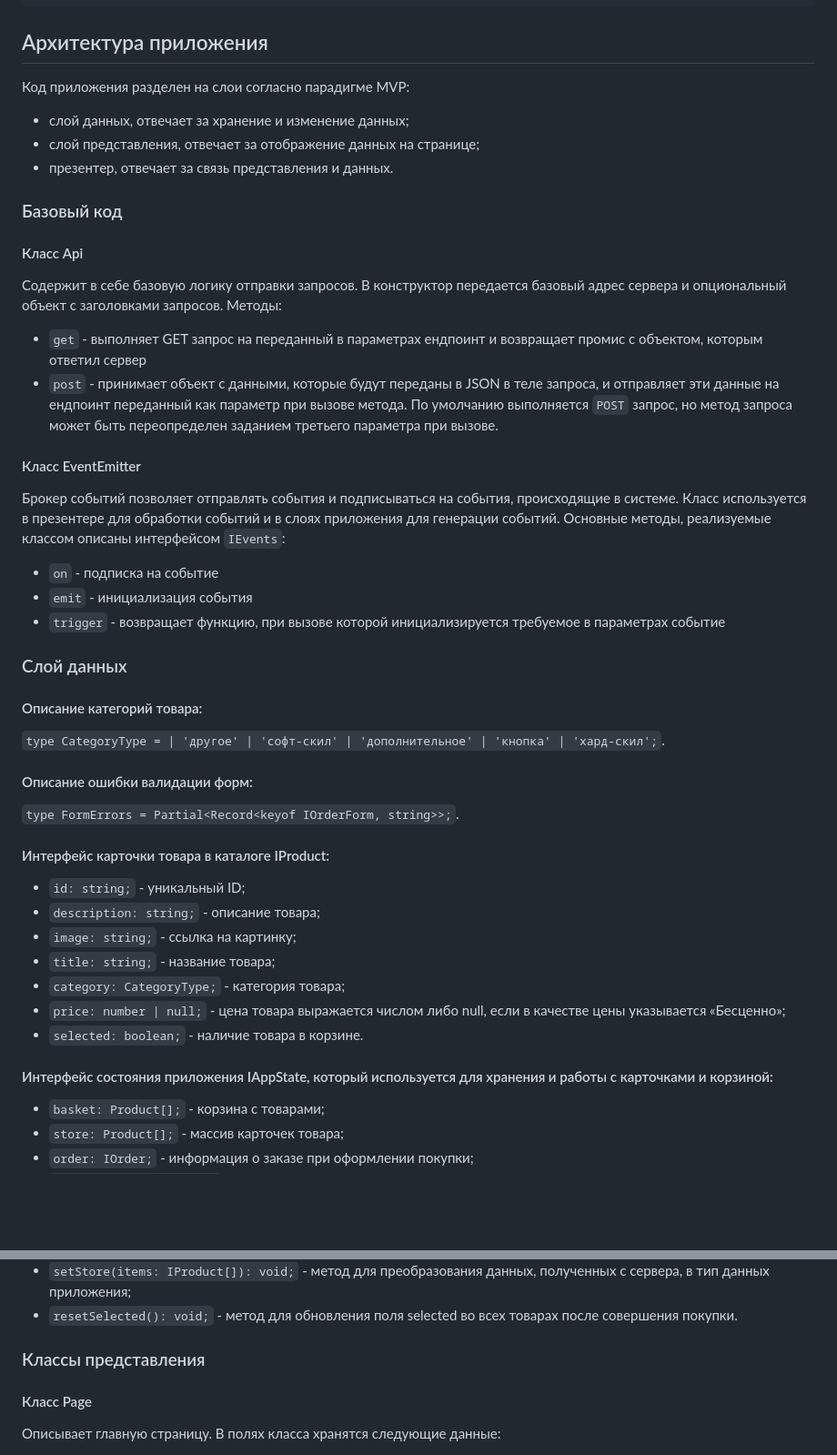
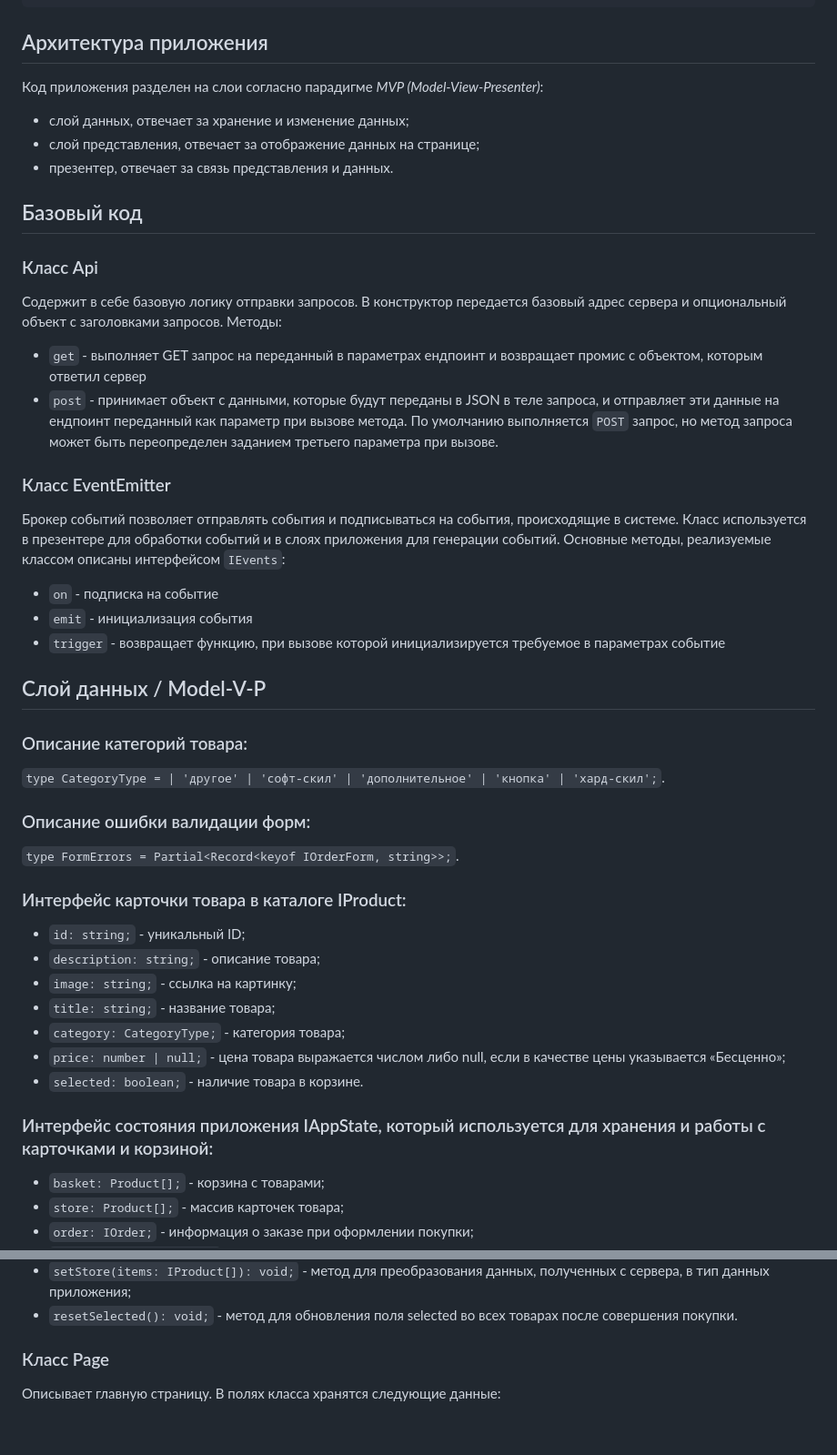
Before and after one commit to JuliAkhme/web-larek-frontend, a Markdown page: README.md, 2 parts joined by grey strips. Shown: that part at 91% size. GitHub-like rendering; blank space fills up the shorter version.

````diff
--- a/README.md
+++ b/README.md
@@ -42,29 +42,29 @@ yarn build
 ```
 
 ## Архитектура приложения
-Код приложения разделен на слои согласно парадигме MVP:
+Код приложения разделен на слои согласно парадигме *MVP (Model-View-Presenter)*:
 - слой данных, отвечает за хранение и изменение данных;
 - слой представления, отвечает за отображение данных на странице;
 - презентер, отвечает за связь представления и данных.
 
-### Базовый код
+## Базовый код
 
-#### Класс Api
+### Класс Api
 Содержит в себе базовую логику отправки запросов. В конструктор передается базовый адрес сервера и опциональный объект с заголовками запросов.
 Методы:
 - `get` - выполняет GET запрос на переданный в параметрах ендпоинт и возвращает промис с объектом, которым ответил сервер
 - `post` - принимает объект с данными, которые будут переданы в JSON в теле запроса, и отправляет эти данные на ендпоинт переданный как параметр при вызове метода. По умолчанию выполняется `POST` запрос, но метод запроса может быть переопределен заданием третьего параметра при вызове.
 
-#### Класс EventEmitter
+### Класс EventEmitter
 Брокер событий позволяет отправлять события и подписываться на события, происходящие в системе. Класс используется в презентере для обработки событий и в слоях приложения для генерации событий.
 Основные методы, реализуемые классом описаны интерфейсом `IEvents`:
 - `on` - подписка на событие
 - `emit` - инициализация события
 - `trigger` - возвращает функцию, при вызове которой инициализируется требуемое в параметрах событие
 
-### Слой данных
+## Слой данных / Model-V-P
 
-#### Описание категорий товара:
+### Описание категорий товара:
 `type CategoryType =
  | 'другое'
  | 'софт-скил'
@@ -72,10 +72,10 @@ yarn build
  | 'кнопка'
  | 'хард-скил';`.
 
-#### Описание ошибки валидации форм:
+### Описание ошибки валидации форм:
 `type FormErrors = Partial<Record<keyof IOrderForm, string>>;`.
 
-#### Интерфейс карточки товара в каталоге IProduct:
+### Интерфейс карточки товара в каталоге IProduct:
 - `id: string;` - уникальный ID;
 - `description: string;` - описание товара;
 - `image: string;` - ссылка на картинку;
@@ -84,7 +84,7 @@ yarn build
 - `price: number | null;` - цена товара выражается числом либо null, если в качестве цены указывается «Бесценно»;
 - `selected: boolean;` - наличие товара в корзине.
 
-#### Интерфейс состояния приложения IAppState, который используется для хранения и работы с карточками и корзиной:
+### Интерфейс состояния приложения IAppState, который используется для хранения и работы с карточками и корзиной:
 - `basket: Product[];` - корзина с товарами;
 - `store: Product[];` - массив карточек товара;
 - `order: IOrder;` - информация о заказе при оформлении покупки;
@@ -187,9 +189,7 @@ yarn build
 - `setStore(items: IProduct[]): void;` - метод для преобразования данных, полученных с сервера, в тип данных приложения;
 - `resetSelected(): void;` - метод для обновления поля selected во всех товарах после совершения покупки.
 
-### Классы представления
-
-#### Класс Page
+### Класс Page
 Описывает главную страницу.
 В полях класса хранятся следующие данные:
 - `protected _counter: HTMLElement;
````
Also changed, not shown: other parts of README.md (+19 -22 lines).
